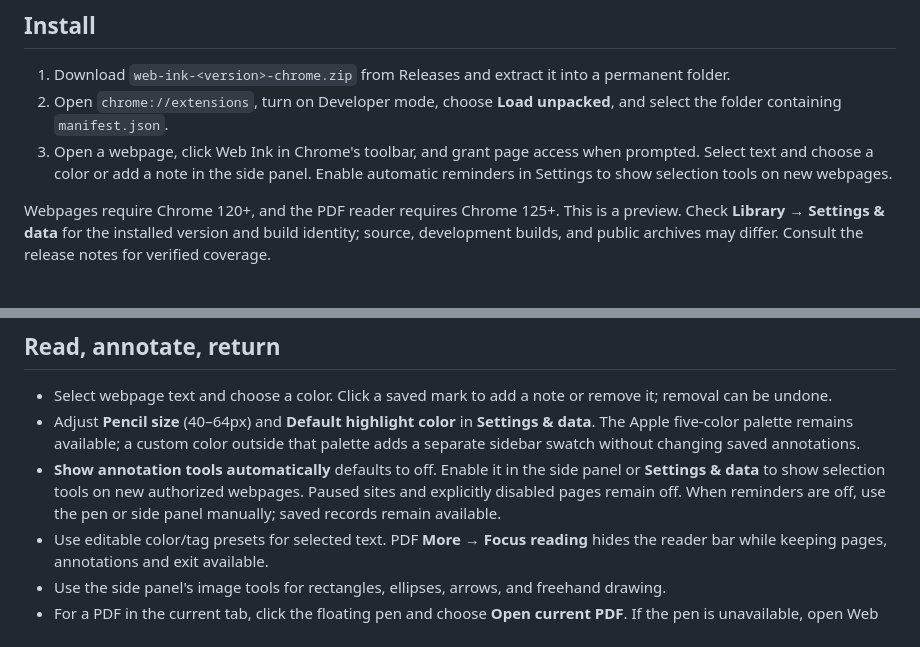
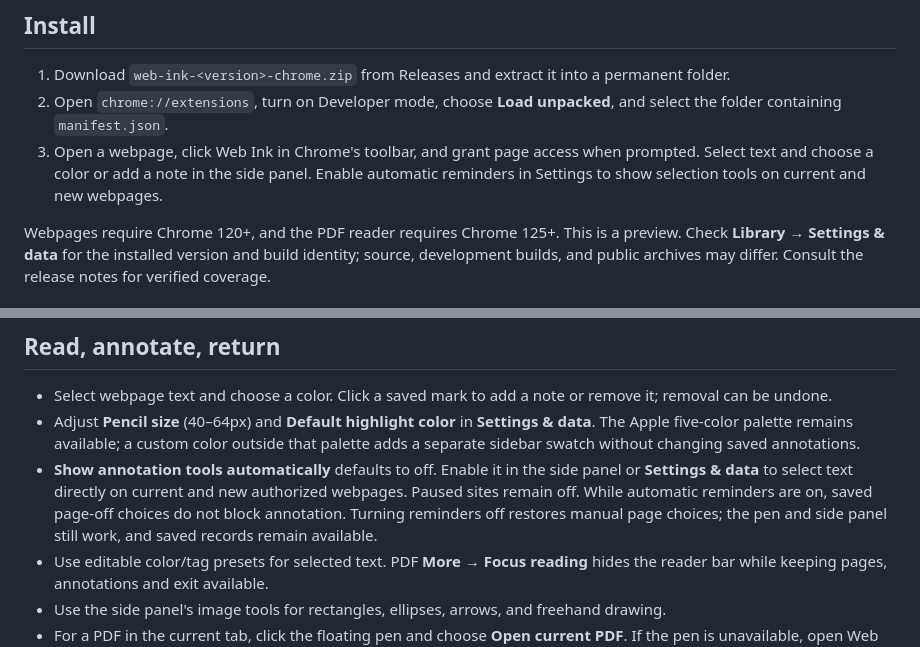
Before and after one commit to Kinono1/web-ink, a Markdown page: README.en.md, 2 parts joined by grey strips. Drawn GitHub-style.

Commit message:
docs: align English automatic reminder instructions

```diff
--- a/README.en.md
+++ b/README.en.md
@@ -10,7 +10,7 @@
 
 1. Download `web-ink-<version>-chrome.zip` from Releases and extract it into a permanent folder.
 2. Open `chrome://extensions`, turn on Developer mode, choose **Load unpacked**, and select the folder containing `manifest.json`.
-3. Open a webpage, click Web Ink in Chrome's toolbar, and grant page access when prompted. Select text and choose a color or add a note in the side panel. Enable automatic reminders in Settings to show selection tools on new webpages.
+3. Open a webpage, click Web Ink in Chrome's toolbar, and grant page access when prompted. Select text and choose a color or add a note in the side panel. Enable automatic reminders in Settings to show selection tools on current and new webpages.
 
 Webpages require Chrome 120+, and the PDF reader requires Chrome 125+. This is a preview. Check **Library → Settings & data** for the installed version and build identity; source, development builds, and public archives may differ. Consult the release notes for verified coverage.
 
@@ -26,7 +26,7 @@ Webpages require Chrome 120+, and the PDF reader requires Chrome 125+. This is a
 
 - Select webpage text and choose a color. Click a saved mark to add a note or remove it; removal can be undone.
 - Adjust **Pencil size** (40–64px) and **Default highlight color** in **Settings & data**. The Apple five-color palette remains available; a custom color outside that palette adds a separate sidebar swatch without changing saved annotations.
-- **Show annotation tools automatically** defaults to off. Enable it in the side panel or **Settings & data** to show selection tools on new authorized webpages. Paused sites and explicitly disabled pages remain off. When reminders are off, use the pen or side panel manually; saved records remain available.
+- **Show annotation tools automatically** defaults to off. Enable it in the side panel or **Settings & data** to select text directly on current and new authorized webpages. Paused sites remain off. While automatic reminders are on, saved page-off choices do not block annotation. Turning reminders off restores manual page choices; the pen and side panel still work, and saved records remain available.
 - Use editable color/tag presets for selected text. PDF **More → Focus reading** hides the reader bar while keeping pages, annotations and exit available.
 - Use the side panel's image tools for rectangles, ellipses, arrows, and freehand drawing.
 - For a PDF in the current tab, click the floating pen and choose **Open current PDF**. If the pen is unavailable, open Web Ink from Chrome's toolbar and choose **Start annotating in this tab** in the existing side panel. With the IEEE PDF already open, choose **Open using IEEE sign-in** from the floating-pen menu or side panel; grant Chrome's IEEE site access if requested. On a page containing only paper information or a download link, first open the PDF on IEEE. The Web Ink reader opens in the same tab and keeps **Return to original reader**. Saved PDF marks and notes appear in the existing Web Ink side panel; the reader has no separate Notes button. If a source cannot be read, download it and choose the file locally.
```
